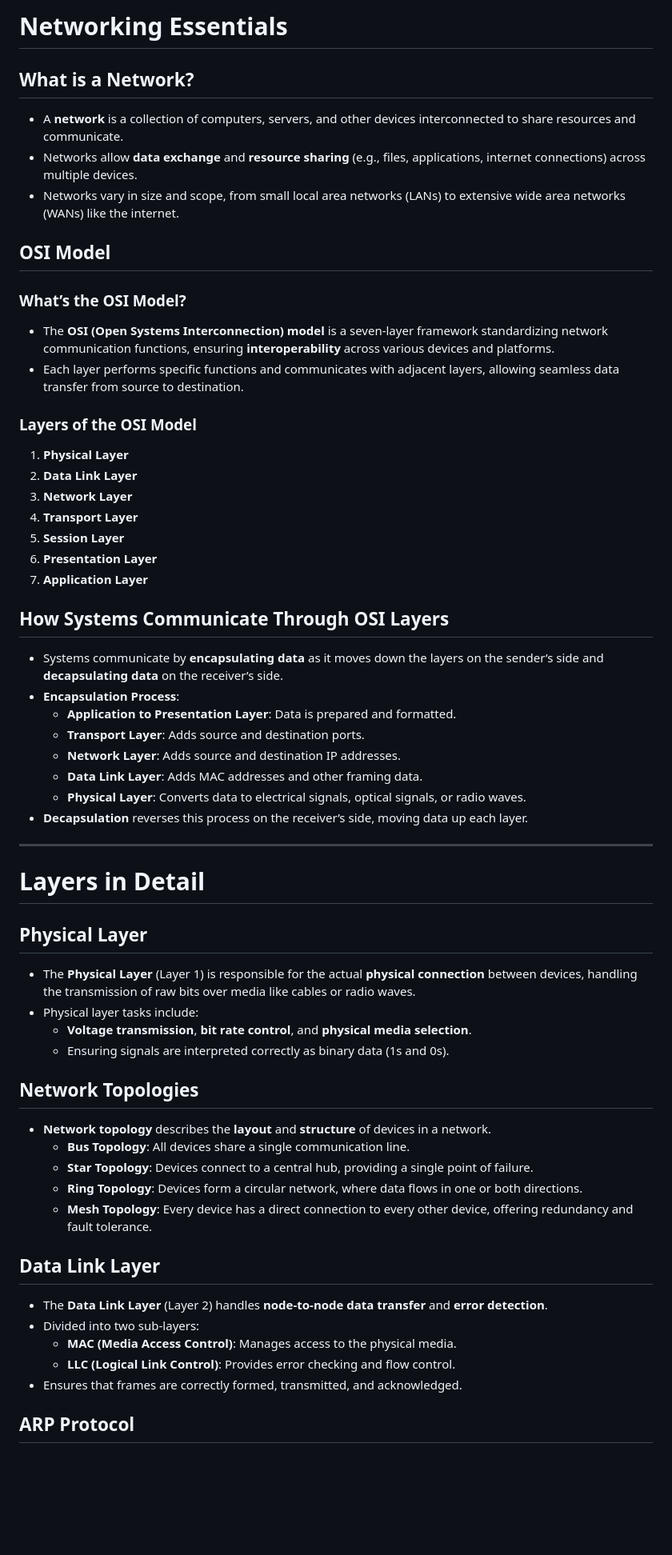
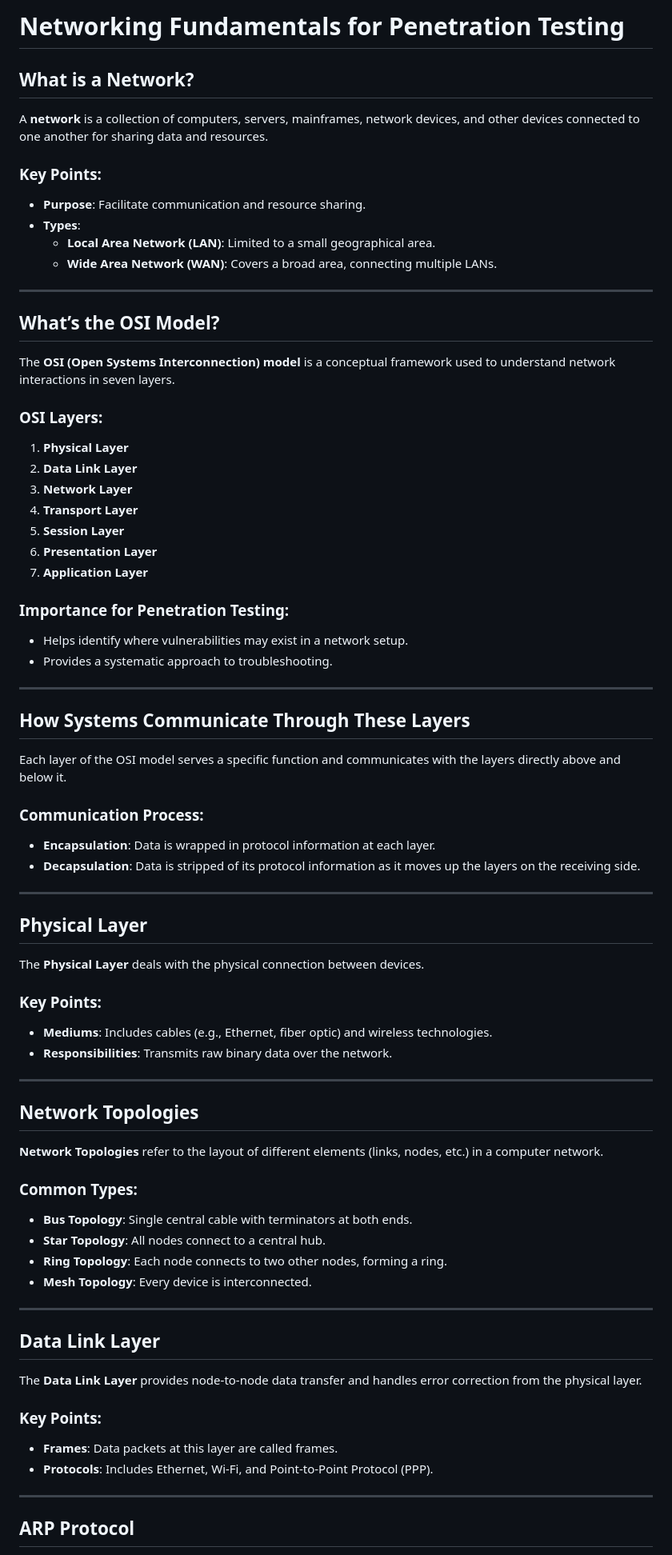
Before and after one commit to hoss123684/bug-bounty-hunting-vulnarabilities, a Markdown page: kalkabed-3la-jmr/Week1/Third-day.md, the part around the change printed below. Shown: that part at 80% size. Drawn GitHub-style; blank space fills up the shorter version.

```diff
--- a/kalkabed-3la-jmr/Week1/Third-day.md
+++ b/kalkabed-3la-jmr/Week1/Third-day.md
@@ -1,17 +1,20 @@
-# Networking Essentials
+# Networking Fundamentals for Penetration Testing
 
 ## What is a Network?
-- A **network** is a collection of computers, servers, and other devices interconnected to share resources and communicate.
-- Networks allow **data exchange** and **resource sharing** (e.g., files, applications, internet connections) across multiple devices.
-- Networks vary in size and scope, from small local area networks (LANs) to extensive wide area networks (WANs) like the internet.
+A **network** is a collection of computers, servers, mainframes, network devices, and other devices connected to one another for sharing data and resources.
 
-## OSI Model
+### Key Points:
+- **Purpose**: Facilitate communication and resource sharing.
+- **Types**:
+  - **Local Area Network (LAN)**: Limited to a small geographical area.
+  - **Wide Area Network (WAN)**: Covers a broad area, connecting multiple LANs.
 
-### What’s the OSI Model?
-- The **OSI (Open Systems Interconnection) model** is a seven-layer framework standardizing network communication functions, ensuring **interoperability** across various devices and platforms.
-- Each layer performs specific functions and communicates with adjacent layers, allowing seamless data transfer from source to destination.
+---
 
-### Layers of the OSI Model
+## What’s the OSI Model?
+The **OSI (Open Systems Interconnection) model** is a conceptual framework used to understand network interactions in seven layers.
+
+### OSI Layers:
 1. **Physical Layer**
 2. **Data Link Layer**
 3. **Network Layer**
@@ -20,38 +23,48 @@
 6. **Presentation Layer**
 7. **Application Layer**
 
-## How Systems Communicate Through OSI Layers
-- Systems communicate by **encapsulating data** as it moves down the layers on the sender’s side and **decapsulating data** on the receiver’s side.
-- **Encapsulation Process**:
-  - **Application to Presentation Layer**: Data is prepared and formatted.
-  - **Transport Layer**: Adds source and destination ports.
-  - **Network Layer**: Adds source and destination IP addresses.
-  - **Data Link Layer**: Adds MAC addresses and other framing data.
-  - **Physical Layer**: Converts data to electrical signals, optical signals, or radio waves.
-- **Decapsulation** reverses this process on the receiver’s side, moving data up each layer.
+### Importance for Penetration Testing:
+- Helps identify where vulnerabilities may exist in a network setup.
+- Provides a systematic approach to troubleshooting.
 
 ---
 
-# Layers in Detail
+## How Systems Communicate Through These Layers
+Each layer of the OSI model serves a specific function and communicates with the layers directly above and below it.
+
+### Communication Process:
+- **Encapsulation**: Data is wrapped in protocol information at each layer.
+- **Decapsulation**: Data is stripped of its protocol information as it moves up the layers on the receiving side.
+
+---
 
 ## Physical Layer
-- The **Physical Layer** (Layer 1) is responsible for the actual **physical connection** between devices, handling the transmission of raw bits over media like cables or radio waves.
-- Physical layer tasks include:
-  - **Voltage transmission**, **bit rate control**, and **physical media selection**.
-  - Ensuring signals are interpreted correctly as binary data (1s and 0s).
+The **Physical Layer** deals with the physical connection between devices.
+
+### Key Points:
+- **Mediums**: Includes cables (e.g., Ethernet, fiber optic) and wireless technologies.
+- **Responsibilities**: Transmits raw binary data over the network.
+
+---
 
 ## Network Topologies
-- **Network topology** describes the **layout** and **structure** of devices in a network.
-  - **Bus Topology**: All devices share a single communication line.
-  - **Star Topology**: Devices connect to a central hub, providing a single point of failure.
-  - **Ring Topology**: Devices form a circular network, where data flows in one or both directions.
-  - **Mesh Topology**: Every device has a direct connection to every other device, offering redundancy and fault tolerance.
+**Network Topologies** refer to the layout of different elements (links, nodes, etc.) in a computer network.
+
+### Common Types:
+- **Bus Topology**: Single central cable with terminators at both ends.
+- **Star Topology**: All nodes connect to a central hub.
+- **Ring Topology**: Each node connects to two other nodes, forming a ring.
+- **Mesh Topology**: Every device is interconnected.
+
+---
 
 ## Data Link Layer
-- The **Data Link Layer** (Layer 2) handles **node-to-node data transfer** and **error detection**.
-- Divided into two sub-layers:
-  - **MAC (Media Access Control)**: Manages access to the physical media.
-  - **LLC (Logical Link Control)**: Provides error checking and flow control.
-- Ensures that frames are correctly formed, transmitted, and acknowledged.
+The **Data Link Layer** provides node-to-node data transfer and handles error correction from the physical layer.
+
+### Key Points:
+- **Frames**: Data packets at this layer are called frames.
+- **Protocols**: Includes Ethernet, Wi-Fi, and Point-to-Point Protocol (PPP).
+
+---
 
 ## ARP Protocol
```
Also changed, not shown: other parts of kalkabed-3la-jmr/Week1/Third-day.md (+75 -11 lines).
